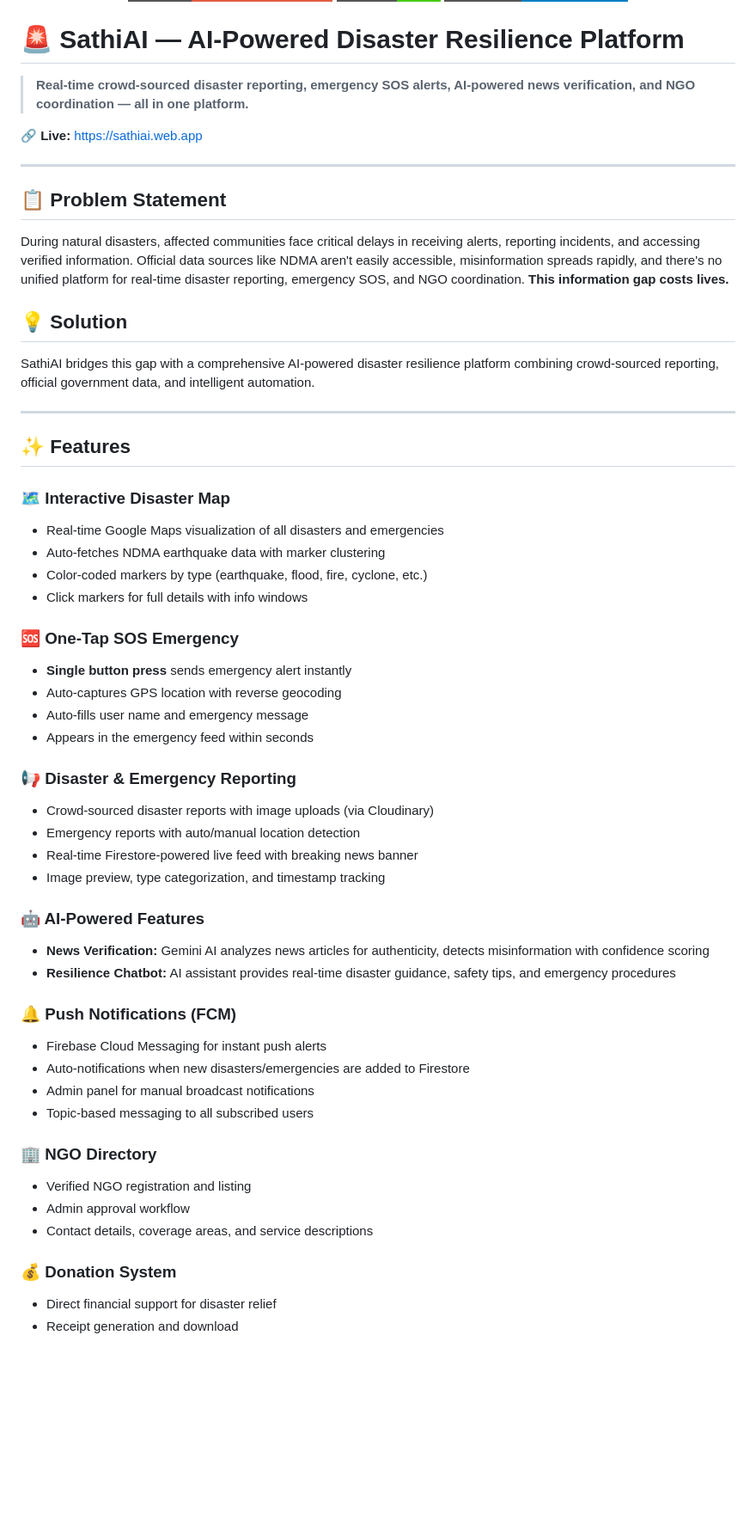
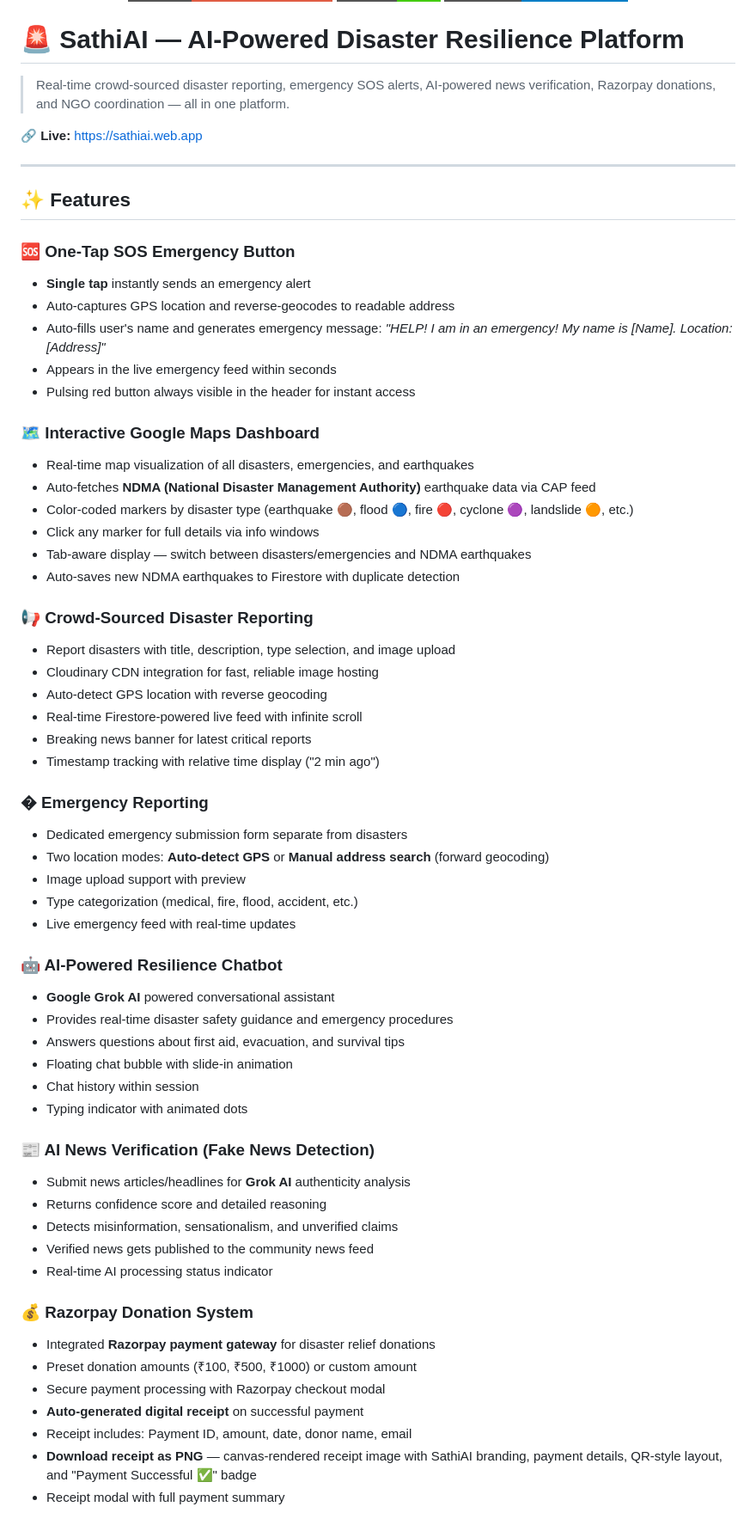
Before and after one commit to chaubeysatyam/code-a-fest, a Markdown page: README.md, the part around one of its changes. Shown at 86% size. GitHub-like rendering; badges without logos; blank space fills up the shorter version.

Commit message:
Revise README with new features and security updates
Updated project features, added Razorpay donation system, and improved security details.

```diff
--- a/README.md
+++ b/README.md
@@ -6,58 +6,65 @@
 
 # 🚨 SathiAI — AI-Powered Disaster Resilience Platform
 
-> **Real-time crowd-sourced disaster reporting, emergency SOS alerts, AI-powered news verification, and NGO coordination — all in one platform.**
+> Real-time crowd-sourced disaster reporting, emergency SOS alerts, AI-powered news verification, Razorpay donations, and NGO coordination — all in one platform.
 
 🔗 **Live:** [https://sathiai.web.app](https://sathiai.web.app)
 
 ---
 
-## 📋 Problem Statement
-
-During natural disasters, affected communities face critical delays in receiving alerts, reporting incidents, and accessing verified information. Official data sources like NDMA aren't easily accessible, misinformation spreads rapidly, and there's no unified platform for real-time disaster reporting, emergency SOS, and NGO coordination. **This information gap costs lives.**
-
-## 💡 Solution
-
-SathiAI bridges this gap with a comprehensive AI-powered disaster resilience platform combining crowd-sourced reporting, official government data, and intelligent automation.
-
----
-
 ## ✨ Features
 
-### 🗺️ Interactive Disaster Map
-- Real-time Google Maps visualization of all disasters and emergencies
-- Auto-fetches NDMA earthquake data with marker clustering
-- Color-coded markers by type (earthquake, flood, fire, cyclone, etc.)
-- Click markers for full details with info windows
+### 🆘 One-Tap SOS Emergency Button
+- **Single tap** instantly sends an emergency alert
+- Auto-captures GPS location and reverse-geocodes to readable address
+- Auto-fills user's name and generates emergency message: *"HELP! I am in an emergency! My name is [Name]. Location: [Address]"*
+- Appears in the live emergency feed within seconds
+- Pulsing red button always visible in the header for instant access
 
-### 🆘 One-Tap SOS Emergency
-- **Single button press** sends emergency alert instantly
-- Auto-captures GPS location with reverse geocoding
-- Auto-fills user name and emergency message
-- Appears in the emergency feed within seconds
+### 🗺️ Interactive Google Maps Dashboard
+- Real-time map visualization of all disasters, emergencies, and earthquakes
+- Auto-fetches **NDMA (National Disaster Management Authority)** earthquake data via CAP feed
+- Color-coded markers by disaster type (earthquake 🟤, flood 🔵, fire 🔴, cyclone 🟣, landslide 🟠, etc.)
+- Click any marker for full details via info windows
+- Tab-aware display — switch between disasters/emergencies and NDMA earthquakes
+- Auto-saves new NDMA earthquakes to Firestore with duplicate detection
 
-### 📢 Disaster & Emergency Reporting
-- Crowd-sourced disaster reports with image uploads (via Cloudinary)
-- Emergency reports with auto/manual location detection
-- Real-time Firestore-powered live feed with breaking news banner
-- Image preview, type categorization, and timestamp tracking
+### 📢 Crowd-Sourced Disaster Reporting
+- Report disasters with title, description, type selection, and image upload
+- Cloudinary CDN integration for fast, reliable image hosting
+- Auto-detect GPS location with reverse geocoding
+- Real-time Firestore-powered live feed with infinite scroll
+- Breaking news banner for latest critical reports
+- Timestamp tracking with relative time display ("2 min ago")
 
-### 🤖 AI-Powered Features
-- **News Verification:** Gemini AI analyzes news articles for authenticity, detects misinformation with confidence scoring
-- **Resilience Chatbot:** AI assistant provides real-time disaster guidance, safety tips, and emergency procedures
+### � Emergency Reporting
+- Dedicated emergency submission form separate from disasters
+- Two location modes: **Auto-detect GPS** or **Manual address search** (forward geocoding)
+- Image upload support with preview
+- Type categorization (medical, fire, flood, accident, etc.)
+- Live emergency feed with real-time updates
 
-### 🔔 Push Notifications (FCM)
-- Firebase Cloud Messaging for instant push alerts
-- Auto-notifications when new disasters/emergencies are added to Firestore
-- Admin panel for manual broadcast notifications
-- Topic-based messaging to all subscribed users
+### 🤖 AI-Powered Resilience Chatbot
+- **Google Grok AI** powered conversational assistant
+- Provides real-time disaster safety guidance and emergency procedures
+- Answers questions about first aid, evacuation, and survival tips
+- Floating chat bubble with slide-in animation
+- Chat history within session
+- Typing indicator with animated dots
 
-### 🏢 NGO Directory
-- Verified NGO registration and listing
-- Admin approval workflow
-- Contact details, coverage areas, and service descriptions
+### 📰 AI News Verification (Fake News Detection)
+- Submit news articles/headlines for **Grok AI** authenticity analysis
+- Returns confidence score and detailed reasoning
+- Detects misinformation, sensationalism, and unverified claims
+- Verified news gets published to the community news feed
+- Real-time AI processing status indicator
 
-### 💰 Donation System
-- Direct financial support for disaster relief
-- Receipt generation and download
+### 💰 Razorpay Donation System
+- Integrated **Razorpay payment gateway** for disaster relief donations
+- Preset donation amounts (₹100, ₹500, ₹1000) or custom amount
+- Secure payment processing with Razorpay checkout modal
+- **Auto-generated digital receipt** on successful payment
+- Receipt includes: Payment ID, amount, date, donor name, email
+- **Download receipt as PNG** — canvas-rendered receipt image with SathiAI branding, payment details, QR-style layout, and "Payment Successful ✅" badge
+- Receipt modal with full payment summary
 
```
Also changed, not shown: other parts of README.md (+143 -64 lines).
